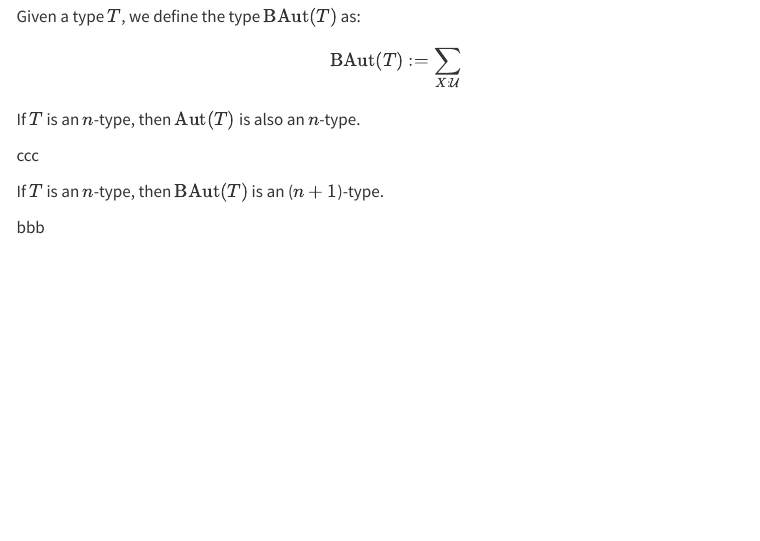
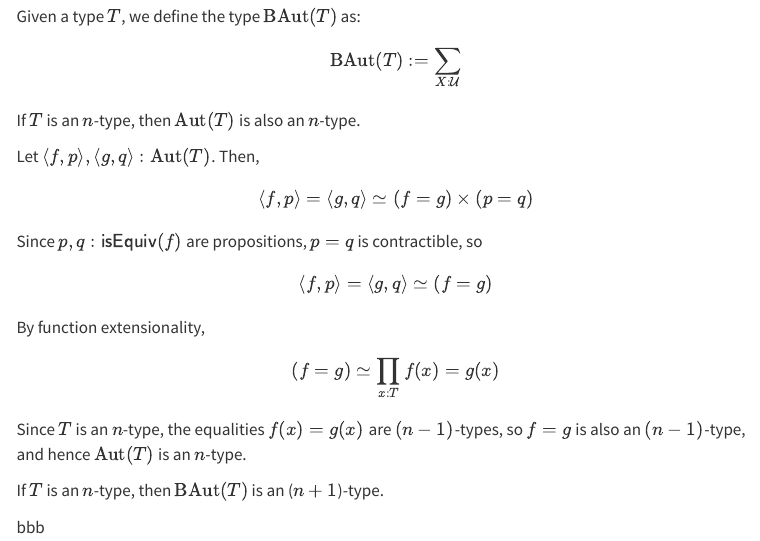
Before and after one commit to DesyncTheThird/HoTT, a Quarto document (notes/h-level.qmd): the page in a window 1100 px wide, from 760 px down before the commit and from 890 px down after it, so that both start at the same text. Rendered offline with R 4.5, knitr and Pandoc in place of Quarto, with nearby package versions; menus at the side of the page are left out.

Commit message:
Homotopy levels

```diff
--- a/notes/h-level.qmd
+++ b/notes/h-level.qmd
@@ -128,0 +127 @@ Given a type $T$, we define the type $\Aut(T)$ of self equivalences of $T$ as:
+    \Aut(T)&:=T\simeq T\\
@@ -149,7 +152,19 @@ If $T$ is an $n$-type, then $\Aut(T)$ is also an $n$-type.
 
 ::: proof
 
-ccc
+Let $\langle f,p\rangle,\langle g,q\rangle:\Aut(T)$. Then,
+\begin{equation*}
+    \langle f,p\rangle=\langle g,q\rangle\simeq(f=g)\times(p=q)
+\end{equation*}
+Since $p,q:\mathsf{isEquiv}(f)$ are propositions, $p=q$ is contractible, so
+\begin{equation*}
+    \langle f,p\rangle=\langle g,q\rangle\simeq(f=g)
+\end{equation*}
+By function extensionality,
+\begin{equation*}
+    (f=g)\simeq\prod_{x:T}f(x)=g(x)
+\end{equation*}
+Since $T$ is an $n$-type, the equalities $f(x)=g(x)$ are $(n-1)$-types, so $f=g$ is also an $(n-1)$-type, and hence $\Aut(T)$ is an $n$-type.
 
 :::
 
```
Also changed, not shown: notes/h-level.qmd (10 more changed lines).
